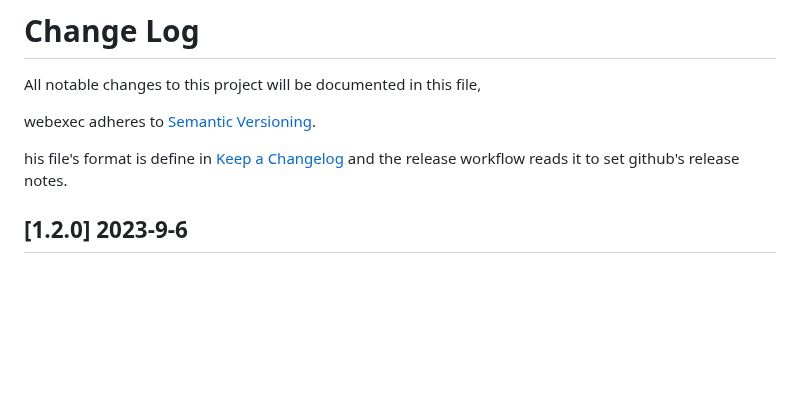
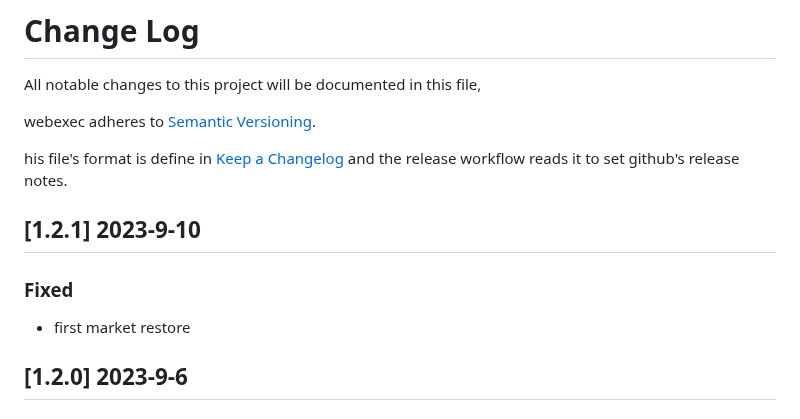
Before and after one commit to tuzig/webexec, a Markdown page: CHANGELOG.md, the part around the change. Drawn GitHub-style; blank space fills up the shorter version.

Commit message:
Releasing v1.2.1

```diff
--- a/CHANGELOG.md
+++ b/CHANGELOG.md
@@ -8,6 +8,12 @@ his file's format is define in
 [Keep a Changelog](https://keepachangelog.com/en/1.0.0/)
 and the release workflow reads it to set github's release notes.
 
+
+## [1.2.1] 2023-9-10
+
+### Fixed
+
+- first market restore
 
 ## [1.2.0] 2023-9-6
 
```
